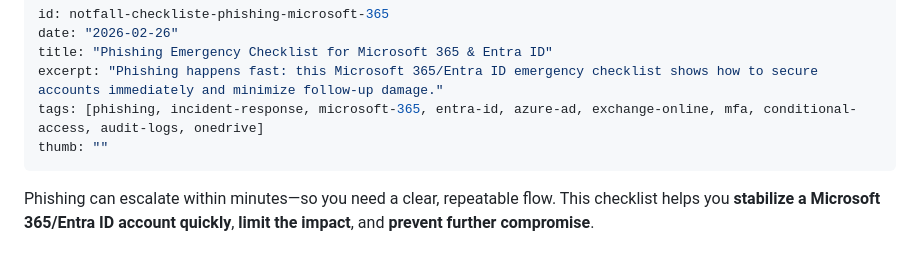
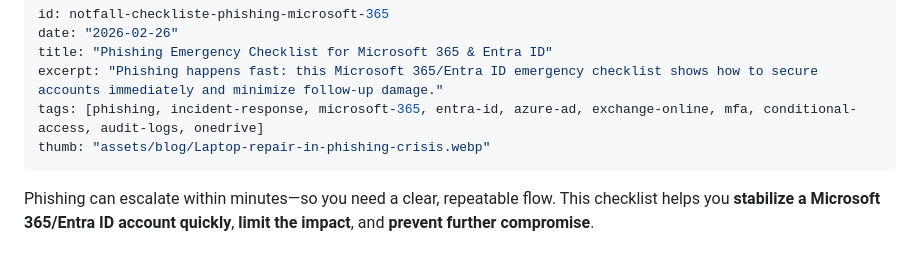
Before and after one commit to Snirnoff/swissploit-site, a Markdown page: posts/notfall-checkliste-phishing-microsoft-365/en.md, the part around the change. GitHub-like rendering.

```diff
--- a/posts/notfall-checkliste-phishing-microsoft-365/en.md
+++ b/posts/notfall-checkliste-phishing-microsoft-365/en.md
@@ -4,7 +4,7 @@ date: "2026-02-26"
 title: "Phishing Emergency Checklist for Microsoft 365 & Entra ID"
 excerpt: "Phishing happens fast: this Microsoft 365/Entra ID emergency checklist shows how to secure accounts immediately and minimize follow-up damage."
 tags: [phishing, incident-response, microsoft-365, entra-id, azure-ad, exchange-online, mfa, conditional-access, audit-logs, onedrive]
-thumb: ""
+thumb: "assets/blog/Laptop-repair-in-phishing-crisis.webp"
 ---
 
 Phishing can escalate within minutes—so you need a clear, repeatable flow. This checklist helps you **stabilize a Microsoft 365/Entra ID account quickly**, **limit the impact**, and **prevent further compromise**.
```
